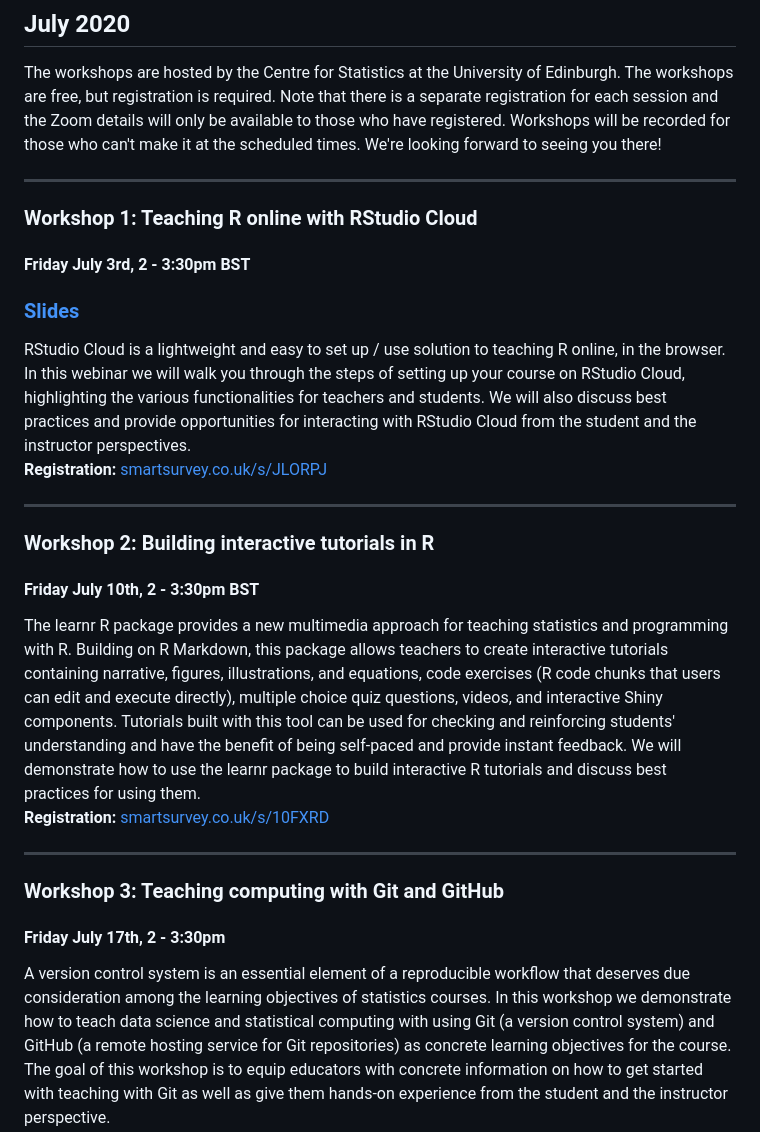
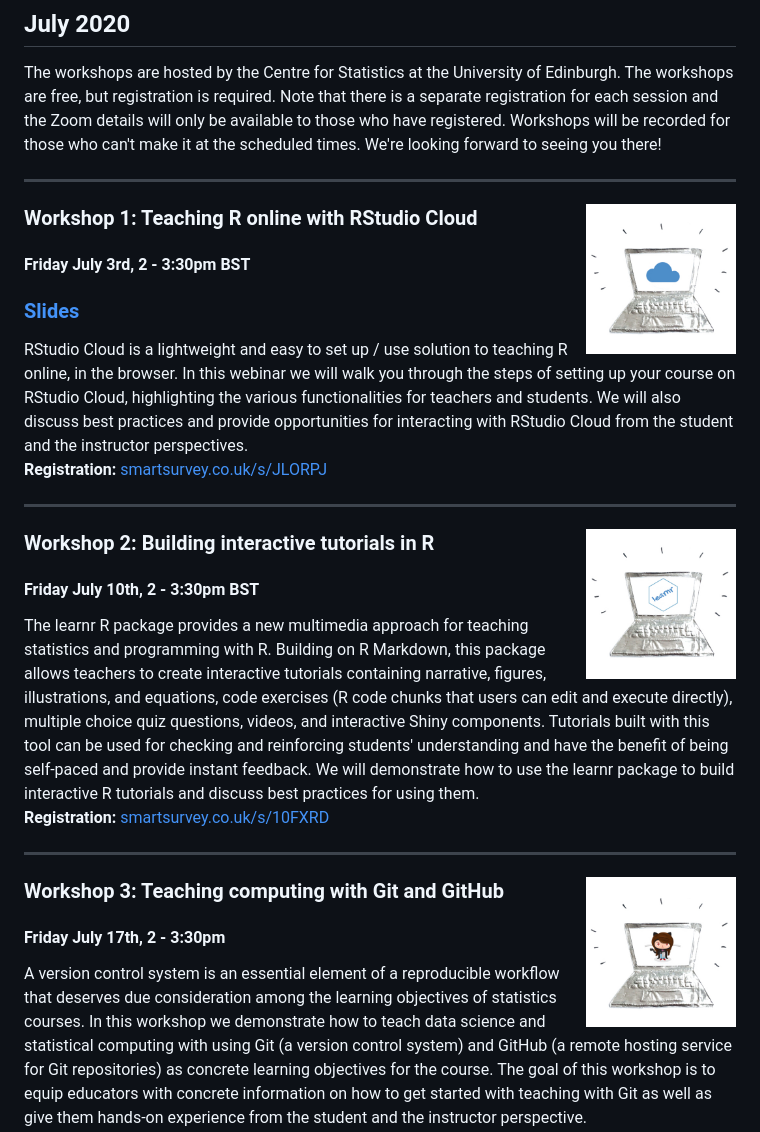
Before and after one commit to mine-cetinkaya-rundel/teach-r-online, a Markdown page: README.md, the part around the change. GitHub-like rendering; pictures changed too: illustrations/cloud.jpeg (added), illustrations/git.jpeg (added), illustrations/learnr.jpeg (added).

Commit message:
Add illustrations

```diff
--- a/README.md
+++ b/README.md
@@ -5,6 +5,8 @@
 The workshops are hosted by the Centre for Statistics at the University of Edinburgh. The workshops are free, but registration is required. Note that there is a separate registration for each session and the Zoom details will only be available to those who have registered. Workshops will be recorded for those who can't make it at the scheduled times. We're looking forward to seeing you there!
 
 ---
+
+<img src="illustrations/cloud.jpeg" align="right" height="150">
 
 ### Workshop 1: Teaching R online with RStudio Cloud
 #### Friday July 3rd, 2 - 3:30pm BST
@@ -16,6 +18,8 @@ RStudio Cloud is a lightweight and easy to set up / use solution to teaching R o
 
 ---
 
+<img src="illustrations/learnr.jpeg" align="right" height="150">
+
 ### Workshop 2: Building interactive tutorials in R
 #### Friday July 10th, 2 - 3:30pm BST
 
@@ -24,6 +28,8 @@ The learnr R package provides a new multimedia approach for teaching statistics
 
 ---
 
+<img src="illustrations/git.jpeg" align="right" height="150">
+
 ### Workshop 3: Teaching computing with Git and GitHub
 #### Friday July 17th, 2 - 3:30pm
 
```
Also changed, not shown: illustrations/github-card.jpeg (added).
